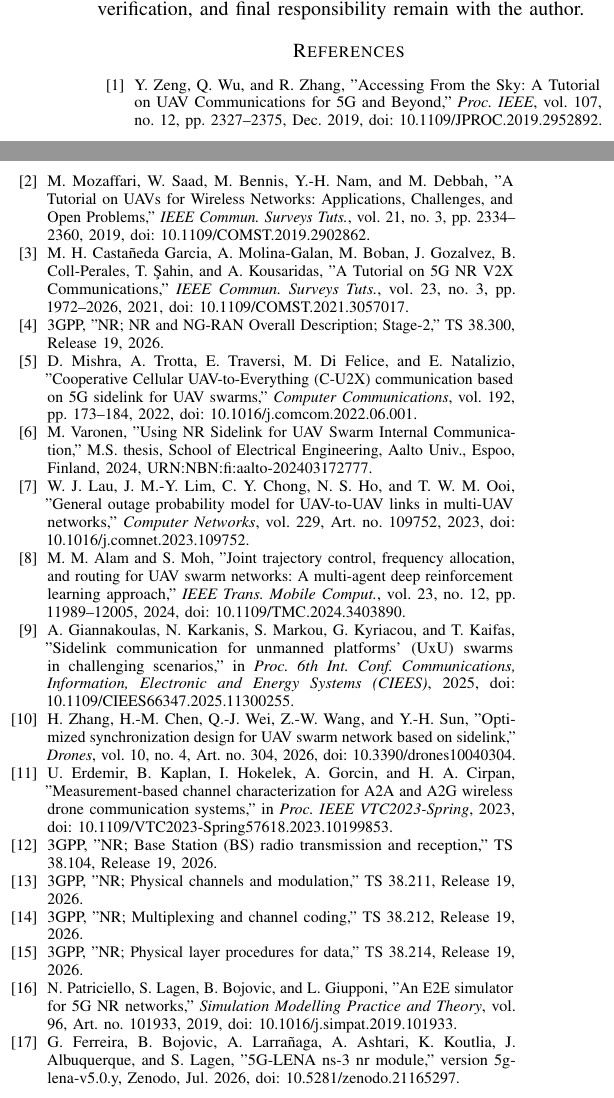
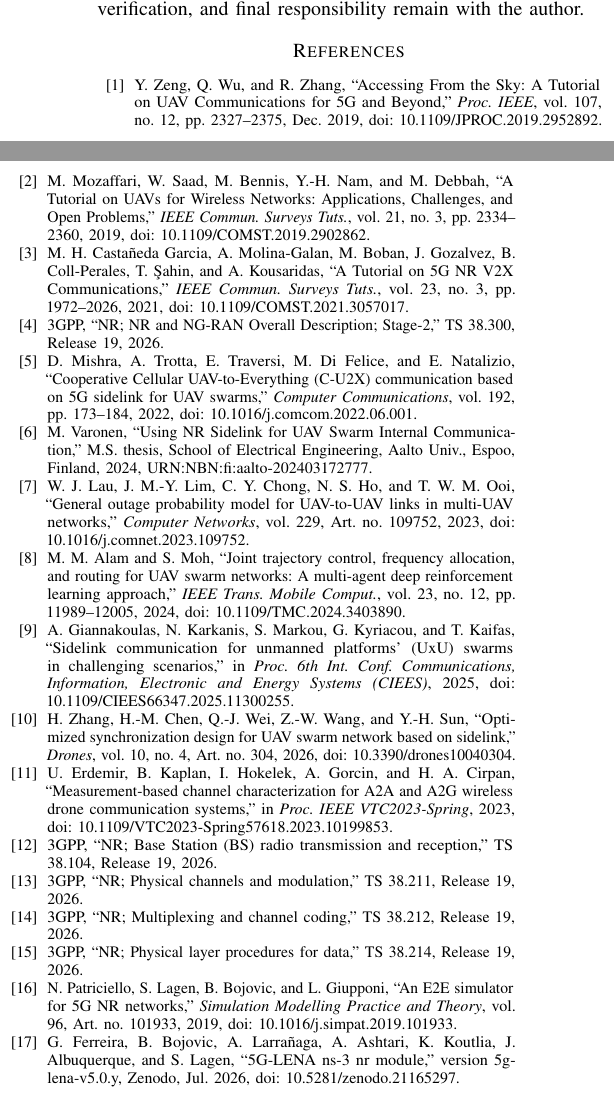
Before and after one commit to panagiotagrosdouli/uav-sidelink-swarm, a LaTeX paper (paper/vtc2027/main.tex, which reads paper/vtc2027/references.tex): two parts of the columns of page 5 of 5, joined at a grey line, cut so that both start at the same text. Compiled offline with pdfLaTeX.

Commit message:
paper: use IEEE-style quotation typography in references

```diff
--- a/paper/vtc2027/references.tex
+++ b/paper/vtc2027/references.tex
@@ -1,19 +1,19 @@
 \begin{thebibliography}{00}
-\bibitem{zeng2019sky} Y. Zeng, Q. Wu, and R. Zhang, "Accessing From the Sky: A Tutorial on UAV Communications for 5G and Beyond," \emph{Proc. IEEE}, vol. 107, no. 12, pp. 2327--2375, Dec. 2019, doi: 10.1109/JPROC.2019.2952892.
-\bibitem{mozaffari2019tutorial} M. Mozaffari, W. Saad, M. Bennis, Y.-H. Nam, and M. Debbah, "A Tutorial on UAVs for Wireless Networks: Applications, Challenges, and Open Problems," \emph{IEEE Commun. Surveys Tuts.}, vol. 21, no. 3, pp. 2334--2360, 2019, doi: 10.1109/COMST.2019.2902862.
-\bibitem{garcia2021nrv2x} M. H. Casta\~neda Garcia, A. Molina-Galan, M. Boban, J. Gozalvez, B. Coll-Perales, T. \c{S}ahin, and A. Kousaridas, "A Tutorial on 5G NR V2X Communications," \emph{IEEE Commun. Surveys Tuts.}, vol. 23, no. 3, pp. 1972--2026, 2021, doi: 10.1109/COMST.2021.3057017.
-\bibitem{3gpp38300} 3GPP, "NR; NR and NG-RAN Overall Description; Stage-2," TS 38.300, Release 19, 2026.
-\bibitem{mishra2022cu2x} D. Mishra, A. Trotta, E. Traversi, M. Di Felice, and E. Natalizio, "Cooperative Cellular UAV-to-Everything (C-U2X) communication based on 5G sidelink for UAV swarms," \emph{Computer Communications}, vol. 192, pp. 173--184, 2022, doi: 10.1016/j.comcom.2022.06.001.
-\bibitem{varonen2024sidelink} M. Varonen, "Using NR Sidelink for UAV Swarm Internal Communication," M.S. thesis, School of Electrical Engineering, Aalto Univ., Espoo, Finland, 2024, URN:NBN:fi:aalto-202403172777.
-\bibitem{lau2023outage} W. J. Lau, J. M.-Y. Lim, C. Y. Chong, N. S. Ho, and T. W. M. Ooi, "General outage probability model for UAV-to-UAV links in multi-UAV networks," \emph{Computer Networks}, vol. 229, Art. no. 109752, 2023, doi: 10.1016/j.comnet.2023.109752.
-\bibitem{alam2024jtfr} M. M. Alam and S. Moh, "Joint trajectory control, frequency allocation, and routing for UAV swarm networks: A multi-agent deep reinforcement learning approach," \emph{IEEE Trans. Mobile Comput.}, vol. 23, no. 12, pp. 11989--12005, 2024, doi: 10.1109/TMC.2024.3403890.
-\bibitem{giannakoulas2025uxu} A. Giannakoulas, N. Karkanis, S. Markou, G. Kyriacou, and T. Kaifas, "Sidelink communication for unmanned platforms' (UxU) swarms in challenging scenarios," in \emph{Proc. 6th Int. Conf. Communications, Information, Electronic and Energy Systems (CIEES)}, 2025, doi: 10.1109/CIEES66347.2025.11300255.
-\bibitem{zhang2026sync} H. Zhang, H.-M. Chen, Q.-J. Wei, Z.-W. Wang, and Y.-H. Sun, "Optimized synchronization design for UAV swarm network based on sidelink," \emph{Drones}, vol. 10, no. 4, Art. no. 304, 2026, doi: 10.3390/drones10040304.
-\bibitem{erdemir2023a2a} U. Erdemir, B. Kaplan, I. Hokelek, A. Gorcin, and H. A. Cirpan, "Measurement-based channel characterization for A2A and A2G wireless drone communication systems," in \emph{Proc. IEEE VTC2023-Spring}, 2023, doi: 10.1109/VTC2023-Spring57618.2023.10199853.
-\bibitem{3gpp38104} 3GPP, "NR; Base Station (BS) radio transmission and reception," TS 38.104, Release 19, 2026.
-\bibitem{3gpp38211} 3GPP, "NR; Physical channels and modulation," TS 38.211, Release 19, 2026.
-\bibitem{3gpp38212} 3GPP, "NR; Multiplexing and channel coding," TS 38.212, Release 19, 2026.
-\bibitem{3gpp38214} 3GPP, "NR; Physical layer procedures for data," TS 38.214, Release 19, 2026.
-\bibitem{patriciello2019e2e} N. Patriciello, S. Lagen, B. Bojovic, and L. Giupponi, "An E2E simulator for 5G NR networks," \emph{Simulation Modelling Practice and Theory}, vol. 96, Art. no. 101933, 2019, doi: 10.1016/j.simpat.2019.101933.
-\bibitem{ferreira2026lena} G. Ferreira, B. Bojovic, A. Larra\~naga, A. Ashtari, K. Koutlia, J. Albuquerque, and S. Lagen, "5G-LENA ns-3 nr module," version 5g-lena-v5.0.y, Zenodo, Jul. 2026, doi: 10.5281/zenodo.21165297.
+\bibitem{zeng2019sky} Y. Zeng, Q. Wu, and R. Zhang, ``Accessing From the Sky: A Tutorial on UAV Communications for 5G and Beyond,'' \emph{Proc. IEEE}, vol. 107, no. 12, pp. 2327--2375, Dec. 2019, doi: 10.1109/JPROC.2019.2952892.
+\bibitem{mozaffari2019tutorial} M. Mozaffari, W. Saad, M. Bennis, Y.-H. Nam, and M. Debbah, ``A Tutorial on UAVs for Wireless Networks: Applications, Challenges, and Open Problems,'' \emph{IEEE Commun. Surveys Tuts.}, vol. 21, no. 3, pp. 2334--2360, 2019, doi: 10.1109/COMST.2019.2902862.
+\bibitem{garcia2021nrv2x} M. H. Casta\~neda Garcia, A. Molina-Galan, M. Boban, J. Gozalvez, B. Coll-Perales, T. \c{S}ahin, and A. Kousaridas, ``A Tutorial on 5G NR V2X Communications,'' \emph{IEEE Commun. Surveys Tuts.}, vol. 23, no. 3, pp. 1972--2026, 2021, doi: 10.1109/COMST.2021.3057017.
+\bibitem{3gpp38300} 3GPP, ``NR; NR and NG-RAN Overall Description; Stage-2,'' TS 38.300, Release 19, 2026.
+\bibitem{mishra2022cu2x} D. Mishra, A. Trotta, E. Traversi, M. Di Felice, and E. Natalizio, ``Cooperative Cellular UAV-to-Everything (C-U2X) communication based on 5G sidelink for UAV swarms,'' \emph{Computer Communications}, vol. 192, pp. 173--184, 2022, doi: 10.1016/j.comcom.2022.06.001.
+\bibitem{varonen2024sidelink} M. Varonen, ``Using NR Sidelink for UAV Swarm Internal Communication,'' M.S. thesis, School of Electrical Engineering, Aalto Univ., Espoo, Finland, 2024, URN:NBN:fi:aalto-202403172777.
+\bibitem{lau2023outage} W. J. Lau, J. M.-Y. Lim, C. Y. Chong, N. S. Ho, and T. W. M. Ooi, ``General outage probability model for UAV-to-UAV links in multi-UAV networks,'' \emph{Computer Networks}, vol. 229, Art. no. 109752, 2023, doi: 10.1016/j.comnet.2023.109752.
+\bibitem{alam2024jtfr} M. M. Alam and S. Moh, ``Joint trajectory control, frequency allocation, and routing for UAV swarm networks: A multi-agent deep reinforcement learning approach,'' \emph{IEEE Trans. Mobile Comput.}, vol. 23, no. 12, pp. 11989--12005, 2024, doi: 10.1109/TMC.2024.3403890.
+\bibitem{giannakoulas2025uxu} A. Giannakoulas, N. Karkanis, S. Markou, G. Kyriacou, and T. Kaifas, ``Sidelink communication for unmanned platforms' (UxU) swarms in challenging scenarios,'' in \emph{Proc. 6th Int. Conf. Communications, Information, Electronic and Energy Systems (CIEES)}, 2025, doi: 10.1109/CIEES66347.2025.11300255.
+\bibitem{zhang2026sync} H. Zhang, H.-M. Chen, Q.-J. Wei, Z.-W. Wang, and Y.-H. Sun, ``Optimized synchronization design for UAV swarm network based on sidelink,'' \emph{Drones}, vol. 10, no. 4, Art. no. 304, 2026, doi: 10.3390/drones10040304.
+\bibitem{erdemir2023a2a} U. Erdemir, B. Kaplan, I. Hokelek, A. Gorcin, and H. A. Cirpan, ``Measurement-based channel characterization for A2A and A2G wireless drone communication systems,'' in \emph{Proc. IEEE VTC2023-Spring}, 2023, doi: 10.1109/VTC2023-Spring57618.2023.10199853.
+\bibitem{3gpp38104} 3GPP, ``NR; Base Station (BS) radio transmission and reception,'' TS 38.104, Release 19, 2026.
+\bibitem{3gpp38211} 3GPP, ``NR; Physical channels and modulation,'' TS 38.211, Release 19, 2026.
+\bibitem{3gpp38212} 3GPP, ``NR; Multiplexing and channel coding,'' TS 38.212, Release 19, 2026.
+\bibitem{3gpp38214} 3GPP, ``NR; Physical layer procedures for data,'' TS 38.214, Release 19, 2026.
+\bibitem{patriciello2019e2e} N. Patriciello, S. Lagen, B. Bojovic, and L. Giupponi, ``An E2E simulator for 5G NR networks,'' \emph{Simulation Modelling Practice and Theory}, vol. 96, Art. no. 101933, 2019, doi: 10.1016/j.simpat.2019.101933.
+\bibitem{ferreira2026lena} G. Ferreira, B. Bojovic, A. Larra\~naga, A. Ashtari, K. Koutlia, J. Albuquerque, and S. Lagen, ``5G-LENA ns-3 nr module,'' version 5g-lena-v5.0.y, Zenodo, Jul. 2026, doi: 10.5281/zenodo.21165297.
 \end{thebibliography}
```
